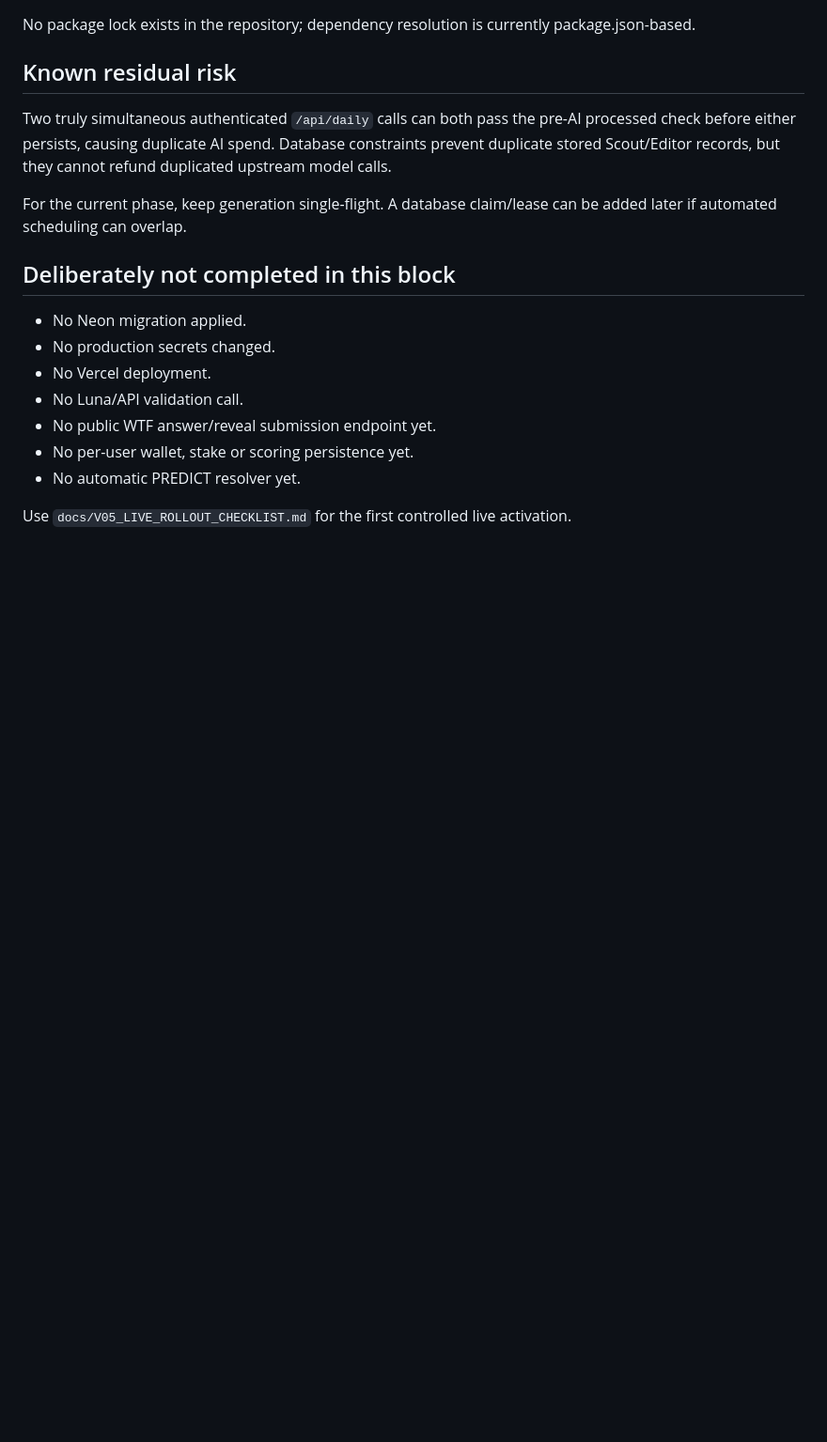
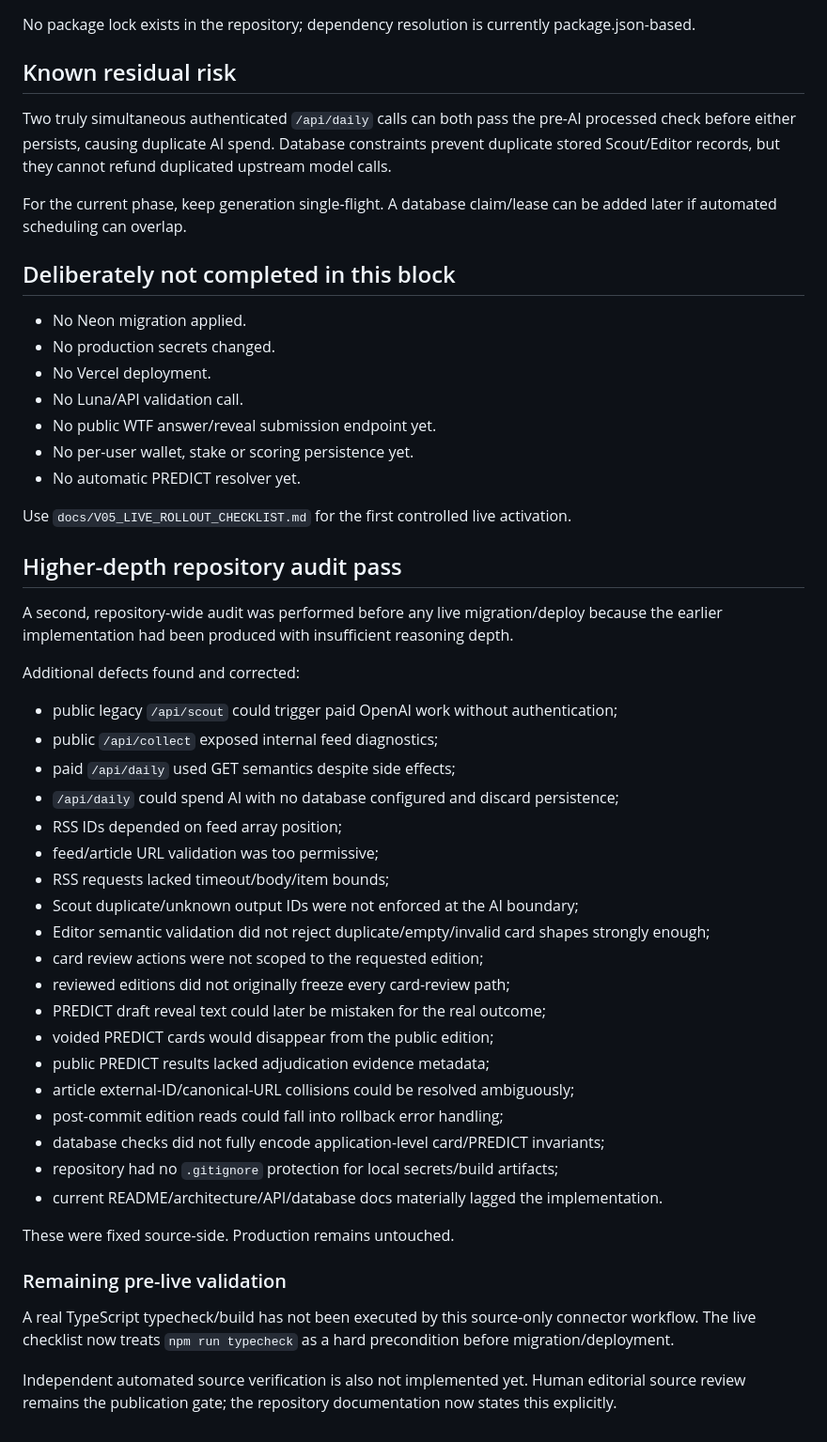
Before and after one commit to balderidavide81-hue/wtf-engine, a Markdown page: docs/V05_SOURCE_AUDIT_20260921.md, the part around the change. Shown at 94% size. GitHub-like rendering; blank space fills up the shorter version.

Commit message:
docs: record higher-depth repository audit findings [skip ci]

```diff
--- a/docs/V05_SOURCE_AUDIT_20260921.md
+++ b/docs/V05_SOURCE_AUDIT_20260921.md
@@ -74,3 +74,38 @@ For the current phase, keep generation single-flight. A database claim/lease can
 - No automatic PREDICT resolver yet.
 
 Use `docs/V05_LIVE_ROLLOUT_CHECKLIST.md` for the first controlled live activation.
+
+
+## Higher-depth repository audit pass
+
+A second, repository-wide audit was performed before any live migration/deploy because the earlier implementation had been produced with insufficient reasoning depth.
+
+Additional defects found and corrected:
+
+- public legacy `/api/scout` could trigger paid OpenAI work without authentication;
+- public `/api/collect` exposed internal feed diagnostics;
+- paid `/api/daily` used GET semantics despite side effects;
+- `/api/daily` could spend AI with no database configured and discard persistence;
+- RSS IDs depended on feed array position;
+- feed/article URL validation was too permissive;
+- RSS requests lacked timeout/body/item bounds;
+- Scout duplicate/unknown output IDs were not enforced at the AI boundary;
+- Editor semantic validation did not reject duplicate/empty/invalid card shapes strongly enough;
+- card review actions were not scoped to the requested edition;
+- reviewed editions did not originally freeze every card-review path;
+- PREDICT draft reveal text could later be mistaken for the real outcome;
+- voided PREDICT cards would disappear from the public edition;
+- public PREDICT results lacked adjudication evidence metadata;
+- article external-ID/canonical-URL collisions could be resolved ambiguously;
+- post-commit edition reads could fall into rollback error handling;
+- database checks did not fully encode application-level card/PREDICT invariants;
+- repository had no `.gitignore` protection for local secrets/build artifacts;
+- current README/architecture/API/database docs materially lagged the implementation.
+
+These were fixed source-side. Production remains untouched.
+
+### Remaining pre-live validation
+
+A real TypeScript typecheck/build has not been executed by this source-only connector workflow. The live checklist now treats `npm run typecheck` as a hard precondition before migration/deployment.
+
+Independent automated source verification is also not implemented yet. Human editorial source review remains the publication gate; the repository documentation now states this explicitly.
```
